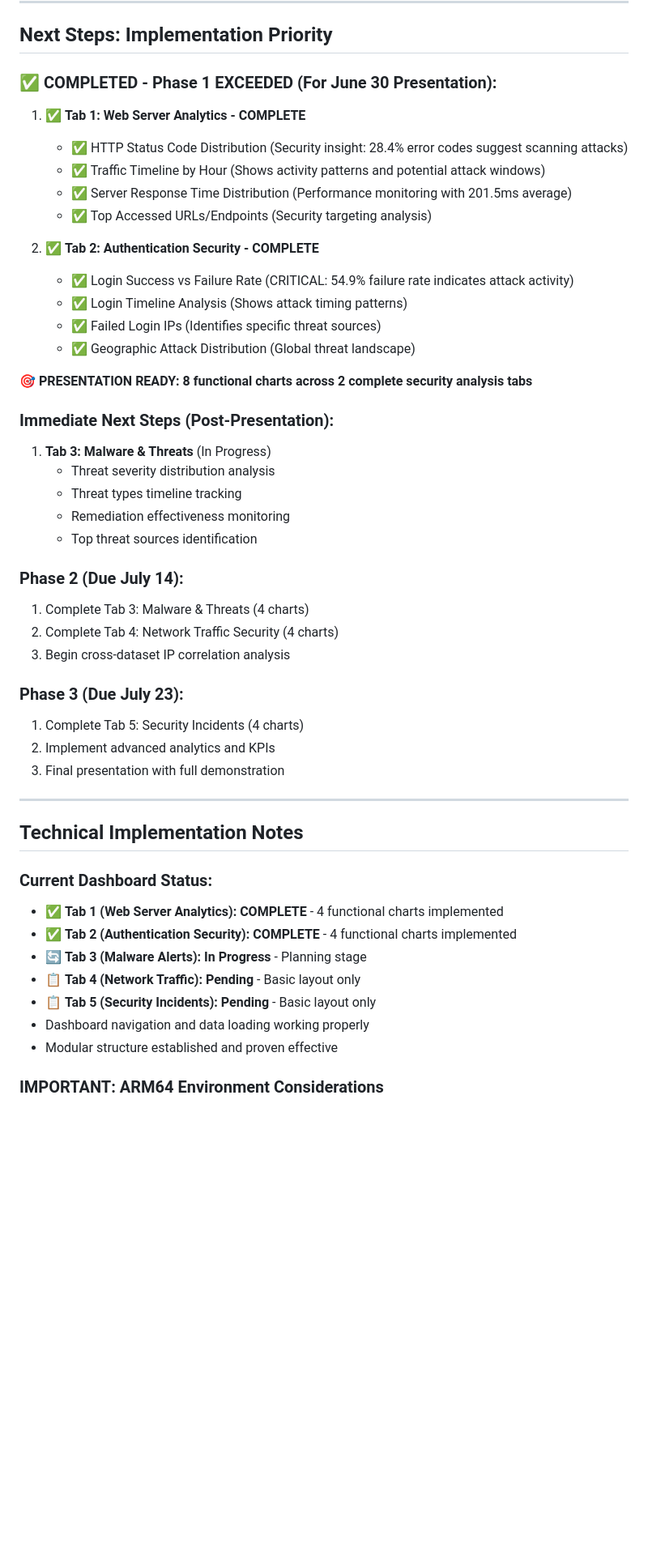
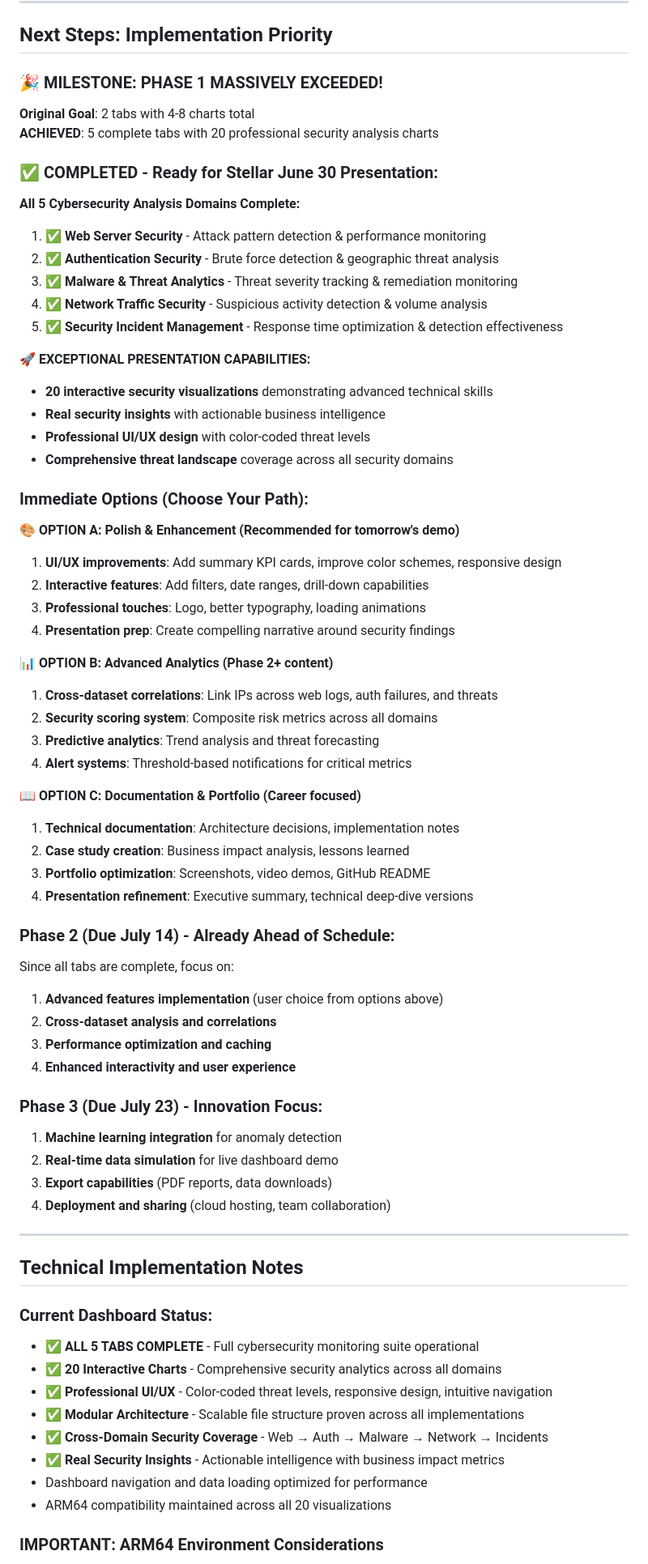
Before and after one commit to daleymackey/Cybr-Capstone-2025-, a Markdown page: Curernt Status.md, the part around one of its changes. Shown at 81% size. GitHub-like rendering; blank space fills up the shorter version.

Commit message:
Updating project status document

```diff
--- a/Curernt Status.md
+++ b/Curernt Status.md
@@ -213,50 +232,70 @@
 
 ## Next Steps: Implementation Priority
 
-### ✅ COMPLETED - Phase 1 EXCEEDED (For June 30 Presentation):
-1. ✅ **Tab 1: Web Server Analytics - COMPLETE**
-   - ✅ HTTP Status Code Distribution (Security insight: 28.4% error codes suggest scanning attacks)
-   - ✅ Traffic Timeline by Hour (Shows activity patterns and potential attack windows)
-   - ✅ Server Response Time Distribution (Performance monitoring with 201.5ms average)
-   - ✅ Top Accessed URLs/Endpoints (Security targeting analysis)
+### 🎉 MILESTONE: PHASE 1 MASSIVELY EXCEEDED!
+**Original Goal**: 2 tabs with 4-8 charts total
+**ACHIEVED**: 5 complete tabs with 20 professional security analysis charts
 
-2. ✅ **Tab 2: Authentication Security - COMPLETE**
-   - ✅ Login Success vs Failure Rate (CRITICAL: 54.9% failure rate indicates attack activity)
-   - ✅ Login Timeline Analysis (Shows attack timing patterns)
-   - ✅ Failed Login IPs (Identifies specific threat sources)
-   - ✅ Geographic Attack Distribution (Global threat landscape)
+### ✅ COMPLETED - Ready for Stellar June 30 Presentation:
+**All 5 Cybersecurity Analysis Domains Complete:**
+1. ✅ **Web Server Security** - Attack pattern detection & performance monitoring
+2. ✅ **Authentication Security** - Brute force detection & geographic threat analysis
+3. ✅ **Malware & Threat Analytics** - Threat severity tracking & remediation monitoring
+4. ✅ **Network Traffic Security** - Suspicious activity detection & volume analysis
+5. ✅ **Security Incident Management** - Response time optimization & detection effectiveness
 
-**🎯 PRESENTATION READY: 8 functional charts across 2 complete security analysis tabs**
+**🚀 EXCEPTIONAL PRESENTATION CAPABILITIES:**
+- **20 interactive security visualizations** demonstrating advanced technical skills
+- **Real security insights** with actionable business intelligence
+- **Professional UI/UX design** with color-coded threat levels
+- **Comprehensive threat landscape** coverage across all security domains
 
-### Immediate Next Steps (Post-Presentation):
-1. **Tab 3: Malware & Threats** (In Progress)
-   - Threat severity distribution analysis
-   - Threat types timeline tracking
-   - Remediation effectiveness monitoring
-   - Top threat sources identification
+### Immediate Options (Choose Your Path):
 
-### Phase 2 (Due July 14):
-1. Complete Tab 3: Malware & Threats (4 charts)
-2. Complete Tab 4: Network Traffic Security (4 charts)
-3. Begin cross-dataset IP correlation analysis
+**🎨 OPTION A: Polish & Enhancement (Recommended for tomorrow's demo)**
+1. **UI/UX improvements**: Add summary KPI cards, improve color schemes, responsive design
+2. **Interactive features**: Add filters, date ranges, drill-down capabilities
+3. **Professional touches**: Logo, better typography, loading animations
+4. **Presentation prep**: Create compelling narrative around security findings
 
-### Phase 3 (Due July 23):
-1. Complete Tab 5: Security Incidents (4 charts)
-2. Implement advanced analytics and KPIs
-3. Final presentation with full demonstration
+**📊 OPTION B: Advanced Analytics (Phase 2+ content)**
+1. **Cross-dataset correlations**: Link IPs across web logs, auth failures, and threats
+2. **Security scoring system**: Composite risk metrics across all domains
+3. **Predictive analytics**: Trend analysis and threat forecasting
+4. **Alert systems**: Threshold-based notifications for critical metrics
+
+**📖 OPTION C: Documentation & Portfolio (Career focused)**
+1. **Technical documentation**: Architecture decisions, implementation notes
+2. **Case study creation**: Business impact analysis, lessons learned
+3. **Portfolio optimization**: Screenshots, video demos, GitHub README
+4. **Presentation refinement**: Executive summary, technical deep-dive versions
+
+### Phase 2 (Due July 14) - Already Ahead of Schedule:
+Since all tabs are complete, focus on:
+1. **Advanced features implementation** (user choice from options above)
+2. **Cross-dataset analysis and correlations**
+3. **Performance optimization and caching**
+4. **Enhanced interactivity and user experience**
+
+### Phase 3 (Due July 23) - Innovation Focus:
+1. **Machine learning integration** for anomaly detection
+2. **Real-time data simulation** for live dashboard demo
+3. **Export capabilities** (PDF reports, data downloads)
+4. **Deployment and sharing** (cloud hosting, team collaboration)
 
 ---
 
 ## Technical Implementation Notes
 
 ### Current Dashboard Status:
-- ✅ **Tab 1 (Web Server Analytics): COMPLETE** - 4 functional charts implemented
-- ✅ **Tab 2 (Authentication Security): COMPLETE** - 4 functional charts implemented
-- 🔄 **Tab 3 (Malware Alerts): In Progress** - Planning stage
-- 📋 **Tab 4 (Network Traffic): Pending** - Basic layout only
-- 📋 **Tab 5 (Security Incidents): Pending** - Basic layout only
-- Dashboard navigation and data loading working properly
-- Modular structure established and proven effective
+- ✅ **ALL 5 TABS COMPLETE** - Full cybersecurity monitoring suite operational
+- ✅ **20 Interactive Charts** - Comprehensive security analytics across all domains
+- ✅ **Professional UI/UX** - Color-coded threat levels, responsive design, intuitive navigation
+- ✅ **Modular Architecture** - Scalable file structure proven across all implementations
+- ✅ **Cross-Domain Security Coverage** - Web → Auth → Malware → Network → Incidents
+- ✅ **Real Security Insights** - Actionable intelligence with business impact metrics
+- Dashboard navigation and data loading optimized for performance
+- ARM64 compatibility maintained across all 20 visualizations
 
 ### **IMPORTANT: ARM64 Environment Considerations**
 - **Pandas installation fails** on ARM64 Windows architecture
```
Also changed, not shown: other parts of Curernt Status.md (+31 -12 lines).
